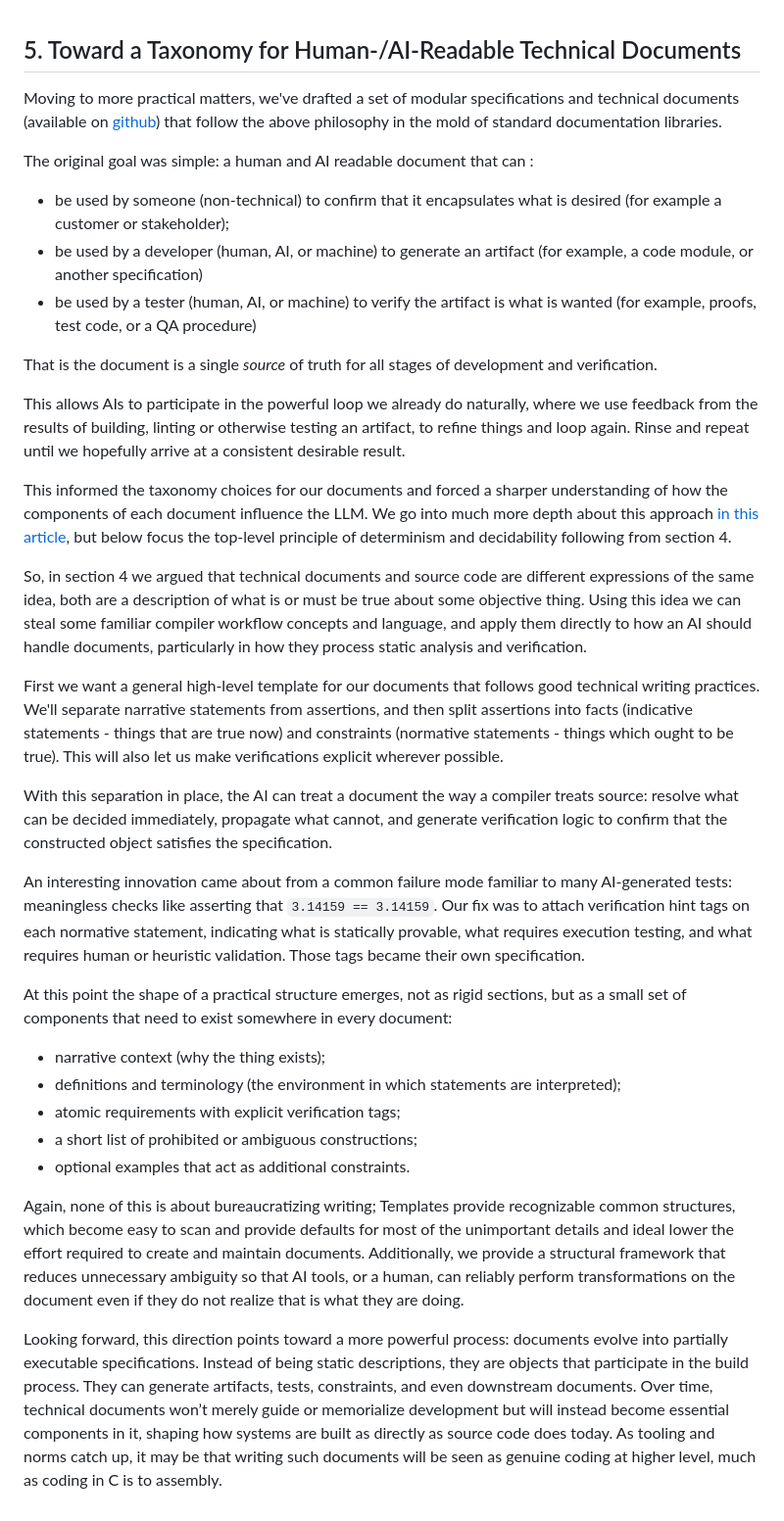
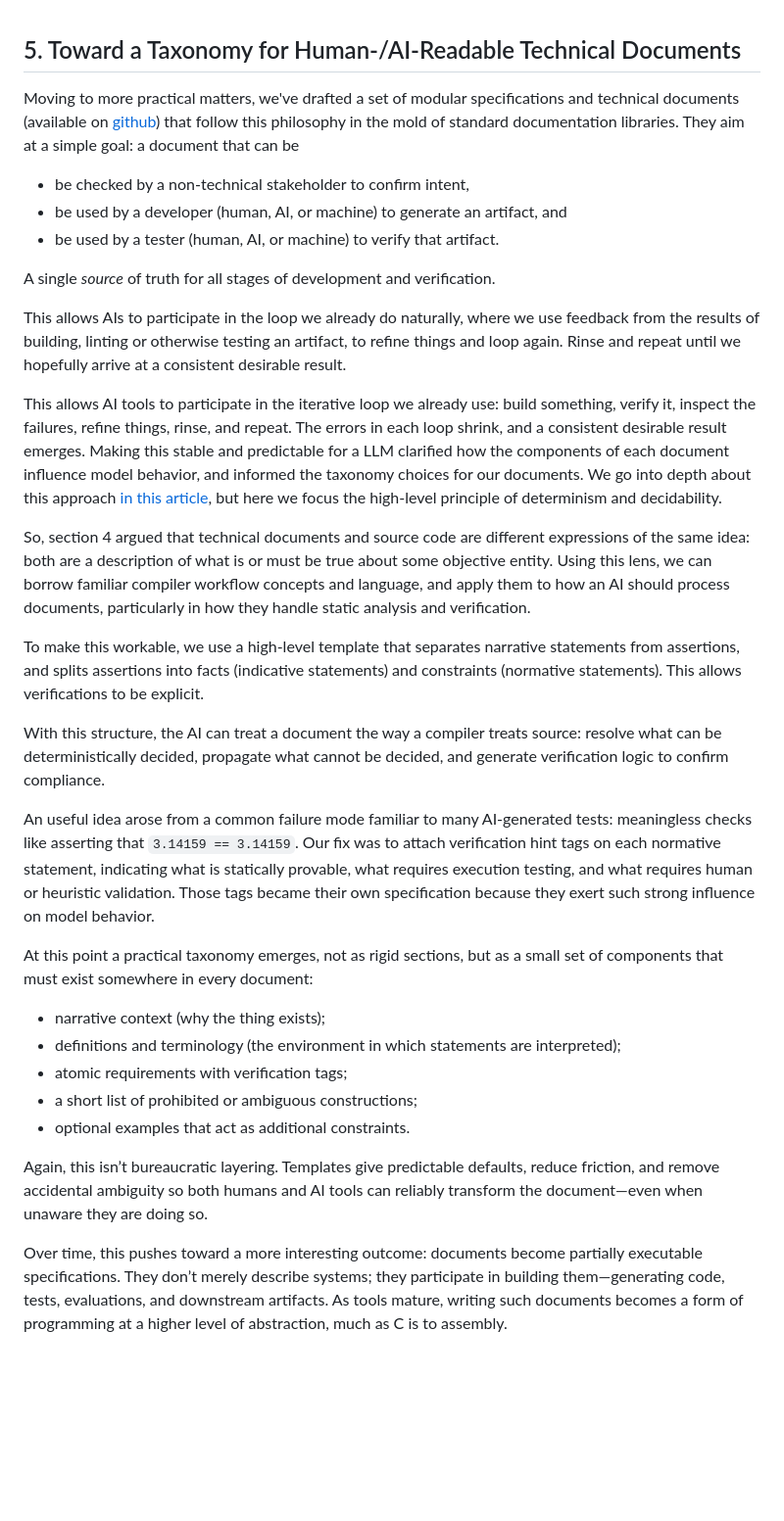
Before and after one commit to ijm/specsmith, a Markdown page: articles/framework/05-newdocs.md, the part around one of its changes. Shown at 98% size. Drawn GitHub-style; blank space fills up the shorter version.

Commit message:
section 5 draft pre-copyedit

```diff
--- a/articles/framework/05-newdocs.md
+++ b/articles/framework/05-newdocs.md
@@ -1,35 +2,33 @@
 ## 5. Toward a Taxonomy for Human-/AI-Readable Technical Documents
 
-Moving to more practical matters, we've drafted a set of modular specifications and technical documents (available on [github](https://github.com/your-repo/specs)) that follow the above philosophy in the mold of standard documentation libraries.
+Moving to more practical matters, we've drafted a set of modular specifications and technical documents (available on [github](https://github.com/your-repo/specs)) that follow this philosophy in the mold of standard documentation libraries. They aim at a simple goal: a document that can be
 
-The original goal was simple: a human and AI readable document that can :
+* be checked by a non-technical stakeholder to confirm intent,
+* be used by a developer (human, AI, or machine) to generate an artifact, and
+* be used by a tester (human, AI, or machine) to verify that artifact.
 
-* be used by someone (non-technical) to confirm that it encapsulates what is desired (for example a customer or stakeholder);
-* be used by a developer (human, AI, or machine) to generate an artifact (for example, a code module, or another specification)
-* be used by a tester (human, AI, or machine) to verify the artifact is what is wanted (for example, proofs, test code, or a QA procedure)
+A single *source* of truth for all stages of development and verification.
 
-That is the document is a single *source* of truth for all stages of development and verification.
+This allows AIs to participate in the loop we already do naturally, where we use feedback from the results of building, linting or otherwise testing an artifact, to refine things and loop again. Rinse and repeat until we hopefully arrive at a consistent desirable result.
 
-This allows AIs to participate in the powerful loop we already do naturally, where we use feedback from the results of building, linting or otherwise testing an artifact, to refine things and loop again. Rinse and repeat until we hopefully arrive at a consistent desirable result.
+This allows AI tools to participate in the iterative loop we already use: build something, verify it, inspect the failures, refine things, rinse, and repeat. The errors in each loop shrink, and a consistent desirable result emerges.  Making this stable and predictable for a LLM clarified how the components of each document influence model behavior, and informed the taxonomy choices for our documents. We go into depth about this approach [in this article](http://localhost/otherarticle), but here we focus the high-level principle of determinism and decidability.
 
-This informed the taxonomy choices for our documents and forced a sharper understanding of how the components of each document influence the LLM. We go into much more depth about this approach [in this article](http://localhost/otherarticle), but below focus the top-level principle of determinism and decidability following from section 4.
+So, section 4 argued that technical documents and source code are different expressions of the same idea: both are a description of what is or must be true about some objective entity. Using this lens, we can borrow familiar compiler workflow concepts and language, and apply them to how an AI should process documents, particularly in how they handle static analysis and verification.
 
-So, in section 4 we argued that technical documents and source code are different expressions of the same idea, both are a description of what is or must be true about some objective thing. Using this idea we can steal some familiar compiler workflow concepts and language, and apply them directly to how an AI should handle documents, particularly in how they process static analysis and verification.
+To make this workable, we use a high-level template that separates narrative statements from assertions, and splits assertions into facts (indicative statements) and constraints (normative statements). This allows verifications to be explicit.
 
-First we want a general high-level template for our documents that follows good technical writing practices. We'll separate narrative statements from assertions, and then split assertions into facts (indicative statements - things that are true now) and constraints (normative statements - things which ought to be true). This will also let us make verifications explicit wherever possible.
+With this structure, the AI can treat a document the way a compiler treats source: resolve what can be deterministically decided, propagate what cannot be decided, and generate verification logic to confirm compliance.
 
-With this separation in place, the AI can treat a document the way a compiler treats source: resolve what can be decided immediately, propagate what cannot, and generate verification logic to confirm that the constructed object satisfies the specification.
+An useful idea arose from a common failure mode familiar to many AI-generated tests: meaningless checks like asserting that `3.14159 == 3.14159`. Our fix was to attach verification hint tags on each normative statement, indicating what is statically provable, what requires execution testing, and what requires human or heuristic validation. Those tags became their own specification because they exert such strong influence on model behavior.
 
-An interesting innovation came about from a common failure mode familiar to many AI-generated tests: meaningless checks like asserting that `3.14159 == 3.14159`. Our fix was to attach verification hint tags on each normative statement, indicating what is statically provable, what requires execution testing, and what requires human or heuristic validation. Those tags became their own specification.
-
-At this point the shape of a practical structure emerges, not as rigid sections, but as a small set of components that need to exist somewhere in every document:
+At this point a practical taxonomy emerges, not as rigid sections, but as a small set of components that must exist somewhere in every document:
 
 * narrative context (why the thing exists);
 * definitions and terminology (the environment in which statements are interpreted);
-* atomic requirements with explicit verification tags;
+* atomic requirements with verification tags;
 * a short list of prohibited or ambiguous constructions;
 * optional examples that act as additional constraints.
 
-Again, none of this is about bureaucratizing writing; Templates provide recognizable common structures, which become easy to scan and provide defaults for most of the unimportant details and ideal lower the effort required to create and maintain documents. Additionally, we provide a structural framework that reduces unnecessary ambiguity so that AI tools, or a human, can reliably perform transformations on the document even if they do not realize that is what they are doing.
+Again, this isn’t bureaucratic layering. Templates give predictable defaults, reduce friction, and remove accidental ambiguity so both humans and AI tools can reliably transform the document—even when unaware they are doing so.
 
-Looking forward, this direction points toward a more powerful process: documents evolve into partially executable specifications. Instead of being static descriptions, they are objects that participate in the build process. They can generate artifacts, tests, constraints, and even downstream documents. Over time, technical documents won’t merely guide or memorialize development but will instead become essential components in it, shaping how systems are built as directly as source code does today. As tooling and norms catch up, it may be that writing such documents will be seen as genuine coding at higher level, much as coding in C is to assembly.
+Over time, this pushes toward a more interesting outcome: documents become partially executable specifications. They don’t merely describe systems; they participate in building them—generating code, tests, evaluations, and downstream artifacts. As tools mature, writing such documents becomes a form of programming at a higher level of abstraction, much as C is to assembly.
```
Also changed, not shown: other parts of articles/framework/05-newdocs.md (+1 -0 lines).
